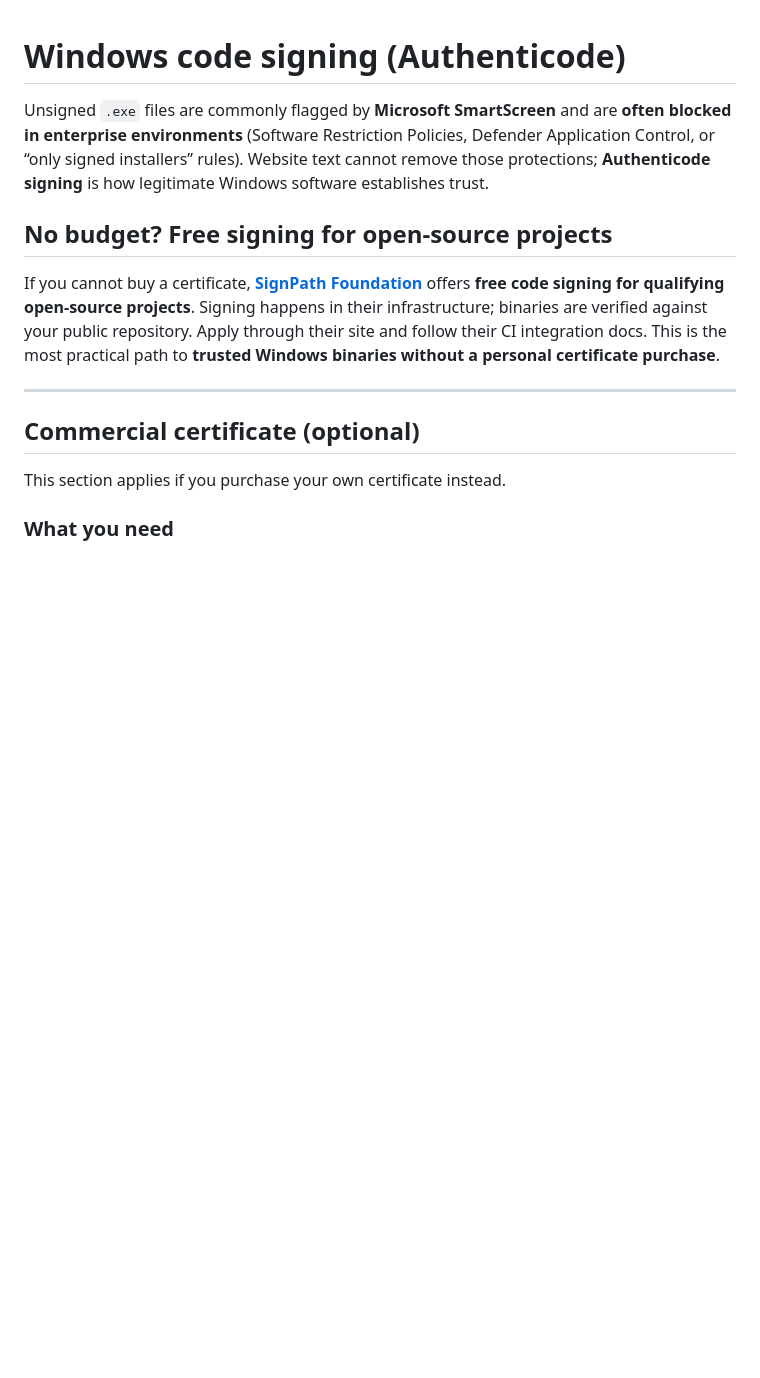
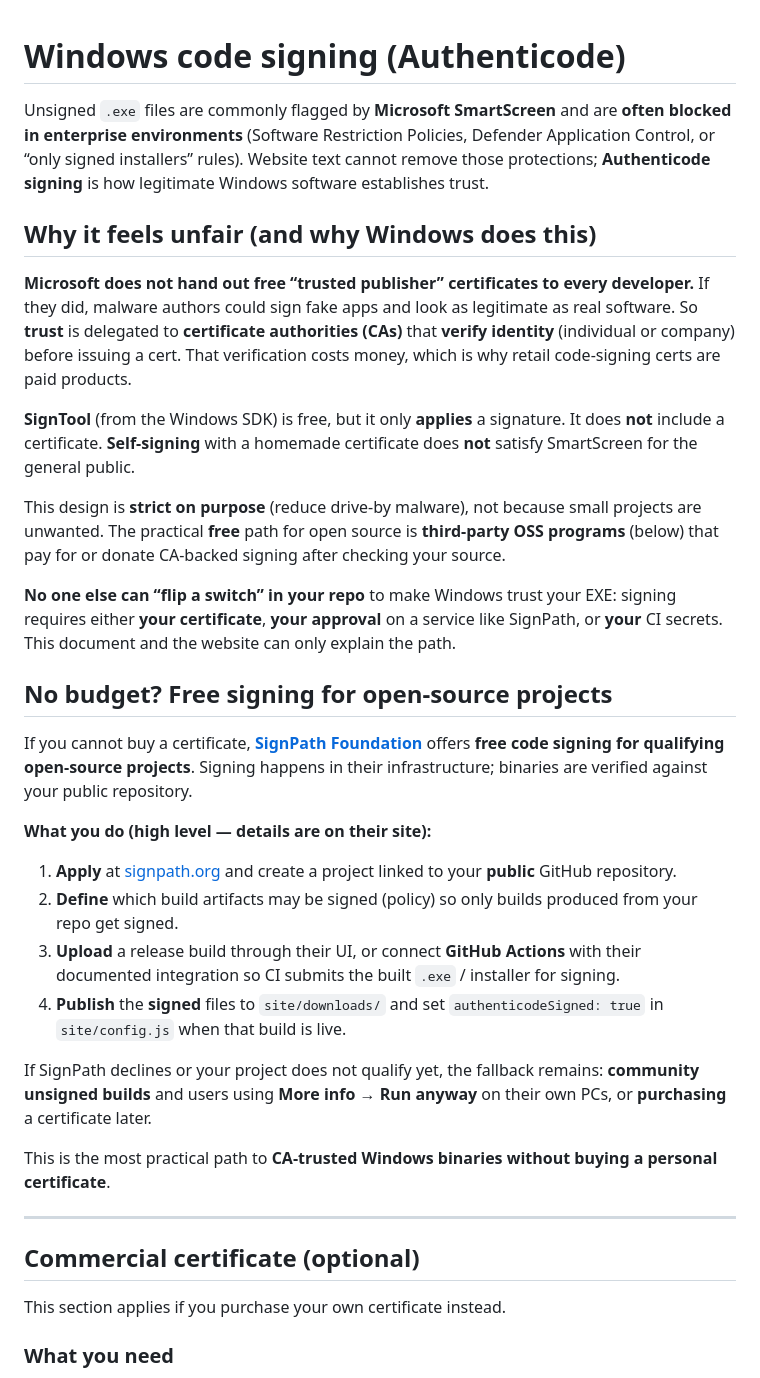
Before and after one commit to nvnkennedy/adbnik, a Markdown page: docs/WINDOWS_CODE_SIGNING.md, the part around the change. Rendered like a GitHub page; blank space fills up the shorter version.

Commit message:
docs: explain why signing is not free from Microsoft and SignPath steps
Made-with: Cursor

```diff
--- a/docs/WINDOWS_CODE_SIGNING.md
+++ b/docs/WINDOWS_CODE_SIGNING.md
@@ -2,9 +2,30 @@
 
 Unsigned `.exe` files are commonly flagged by **Microsoft SmartScreen** and are **often blocked in enterprise environments** (Software Restriction Policies, Defender Application Control, or “only signed installers” rules). Website text cannot remove those protections; **Authenticode signing** is how legitimate Windows software establishes trust.
 
+## Why it feels unfair (and why Windows does this)
+
+**Microsoft does not hand out free “trusted publisher” certificates to every developer.** If they did, malware authors could sign fake apps and look as legitimate as real software. So **trust** is delegated to **certificate authorities (CAs)** that **verify identity** (individual or company) before issuing a cert. That verification costs money, which is why retail code-signing certs are paid products.
+
+**SignTool** (from the Windows SDK) is free, but it only **applies** a signature. It does **not** include a certificate. **Self-signing** with a homemade certificate does **not** satisfy SmartScreen for the general public.
+
+This design is **strict on purpose** (reduce drive-by malware), not because small projects are unwanted. The practical **free** path for open source is **third-party OSS programs** (below) that pay for or donate CA-backed signing after checking your source.
+
+**No one else can “flip a switch” in your repo** to make Windows trust your EXE: signing requires either **your certificate**, **your approval** on a service like SignPath, or **your** CI secrets. This document and the website can only explain the path.
+
 ## No budget? Free signing for open-source projects
 
-If you cannot buy a certificate, **[SignPath Foundation](https://signpath.org/)** offers **free code signing for qualifying open-source projects**. Signing happens in their infrastructure; binaries are verified against your public repository. Apply through their site and follow their CI integration docs. This is the most practical path to **trusted Windows binaries without a personal certificate purchase**.
+If you cannot buy a certificate, **[SignPath Foundation](https://signpath.org/)** offers **free code signing for qualifying open-source projects**. Signing happens in their infrastructure; binaries are verified against your public repository.
+
+**What you do (high level — details are on their site):**
+
+1. **Apply** at [signpath.org](https://signpath.org/) and create a project linked to your **public** GitHub repository.
+2. **Define** which build artifacts may be signed (policy) so only builds produced from your repo get signed.
+3. **Upload** a release build through their UI, or connect **GitHub Actions** with their documented integration so CI submits the built `.exe` / installer for signing.
+4. **Publish** the **signed** files to `site/downloads/` and set `authenticodeSigned: true` in `site/config.js` when that build is live.
+
+If SignPath declines or your project does not qualify yet, the fallback remains: **community unsigned builds** and users using **More info → Run anyway** on their own PCs, or **purchasing** a certificate later.
+
+This is the most practical path to **CA-trusted Windows binaries without buying a personal certificate**.
 
 ---
 
```
